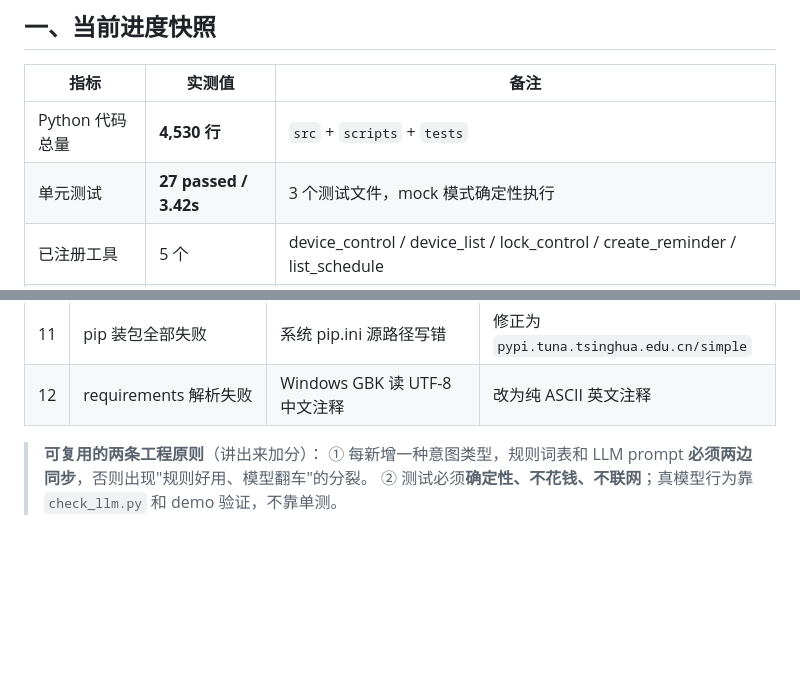
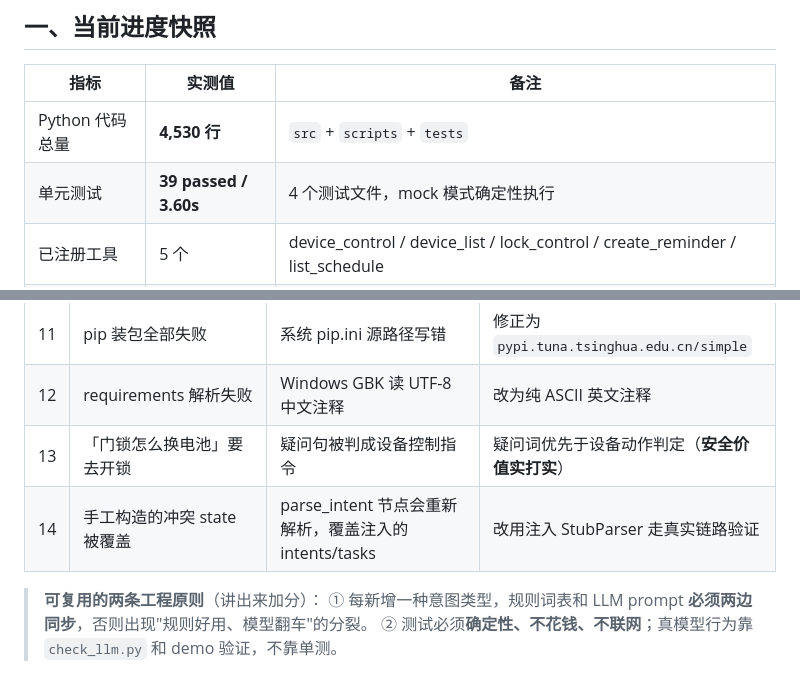
Before and after one commit to RicaedoWang/HomeMind, a Markdown page: HomeMind_项目进度总结与下一步规划.md, 2 parts joined by grey strips. GitHub-like rendering; blank space fills up the shorter version.

```diff
--- a/HomeMind_项目进度总结与下一步规划.md
+++ b/HomeMind_项目进度总结与下一步规划.md
@@ -11,7 +11,7 @@
 | 指标 | 实测值 | 备注 |
 |---|---|---|
 | Python 代码总量 | **4,530 行** | `src` + `scripts` + `tests` |
-| 单元测试 | **27 passed / 3.42s** | 3 个测试文件，mock 模式确定性执行 |
+| 单元测试 | **39 passed / 3.60s** | 4 个测试文件，mock 模式确定性执行 |
 | 已注册工具 | 5 个 | device_control / device_list / lock_control / create_reminder / list_schedule |
 | 意图类型 | 6 类 | device_control / schedule / knowledge / memory_write / memory_query / chat |
 | 图节点 | 6 个 | recall_memory → parse_intent → safety_gate → execute_tools → respond → write_memory |
@@ -101,6 +101,8 @@ END
 | 10 | 无法读取记忆 / 答非所问 | 缺 `MEMORY_QUERY` 意图；`if not parts` 分支写在 LLM 调用前 | 新增意图 + 模板精确列出 + 调整分支顺序 |
 | 11 | pip 装包全部失败 | 系统 pip.ini 源路径写错 | 修正为 `pypi.tuna.tsinghua.edu.cn/simple` |
 | 12 | requirements 解析失败 | Windows GBK 读 UTF-8 中文注释 | 改为纯 ASCII 英文注释 |
+| 13 | 「门锁怎么换电池」要去开锁 | 疑问句被判成设备控制指令 | 疑问词优先于设备动作判定（**安全价值实打实**） |
+| 14 | 手工构造的冲突 state 被覆盖 | parse_intent 节点会重新解析，覆盖注入的 intents/tasks | 改用注入 StubParser 走真实链路验证 |
 
 > **可复用的两条工程原则**（讲出来加分）：
 > ① 每新增一种意图类型，规则词表和 LLM prompt **必须两边同步**，否则出现"规则好用、模型翻车"的分裂。
```
Also changed, not shown: other parts of HomeMind_项目进度总结与下一步规划.md (+10 -8 lines).
